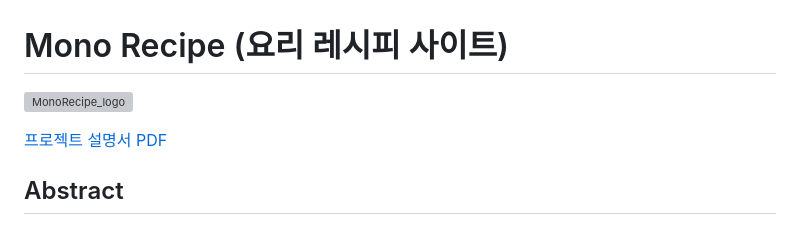
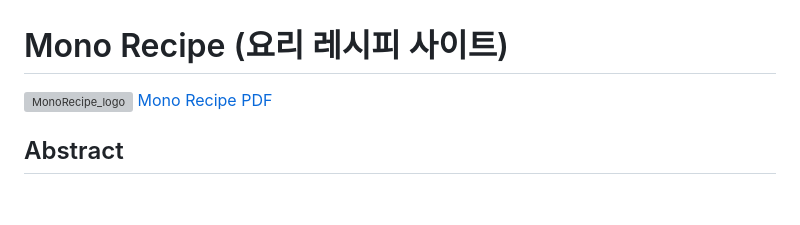
Before and after one commit to bitcamp-aiaas-9/MonoRecipe, a Markdown page: README.md, the part around the change. Rendered like a GitHub page; blank space fills up the shorter version; grey boxes are pictures that could not be loaded.

```diff
--- a/README.md
+++ b/README.md
@@ -1,7 +1,6 @@
 # Mono Recipe (요리 레시피 사이트)
 ![MonoRecipe_logo](src/main/resources/screenshot/MonoRecipe_logo.png)
-
-[프로젝트 설명서 PDF](src/main/resources/PPT/MonoRecipe.pdf)
+[Mono Recipe PDF](src/main/resources/PPT/MonoRecipe.pdf)
 
 ## Abstract ##
 **Mono Recipe**는 사용자가 다양한 요리 레시피를 조회하고 리뷰를 남길 수 있는 요리 레시피 플랫폼입니다. 이 시스템은 관리자 서비스와 사용자 서비스를 통해 레시피 등록 및 관리 기능을 제공합니다. 사용자는 회원 가입과 로그인을 통해 개인 정보를 관리하고, 다양한 요리를 검색하며 리뷰를 작성, 수정 및 삭제할 수 있습니다. 또한, 마음에 드는 요리를 즐겨찾기에 추가하여 쉽게 관리할 수 있습니다. 관리자는 레시피를 등록, 수정, 삭제할 수 있으며, 체계적인 데이터 관리를 통해 요리 정보를 효과적으로 운영합니다. 이 프로젝트는 사용자 친화적인 인터페이스와 효율적인 데이터 관리로 사용자와 관리자가 요리에 대한 정보를 공유하고 소통할 수 있는 환경을 제공합니다.
```
